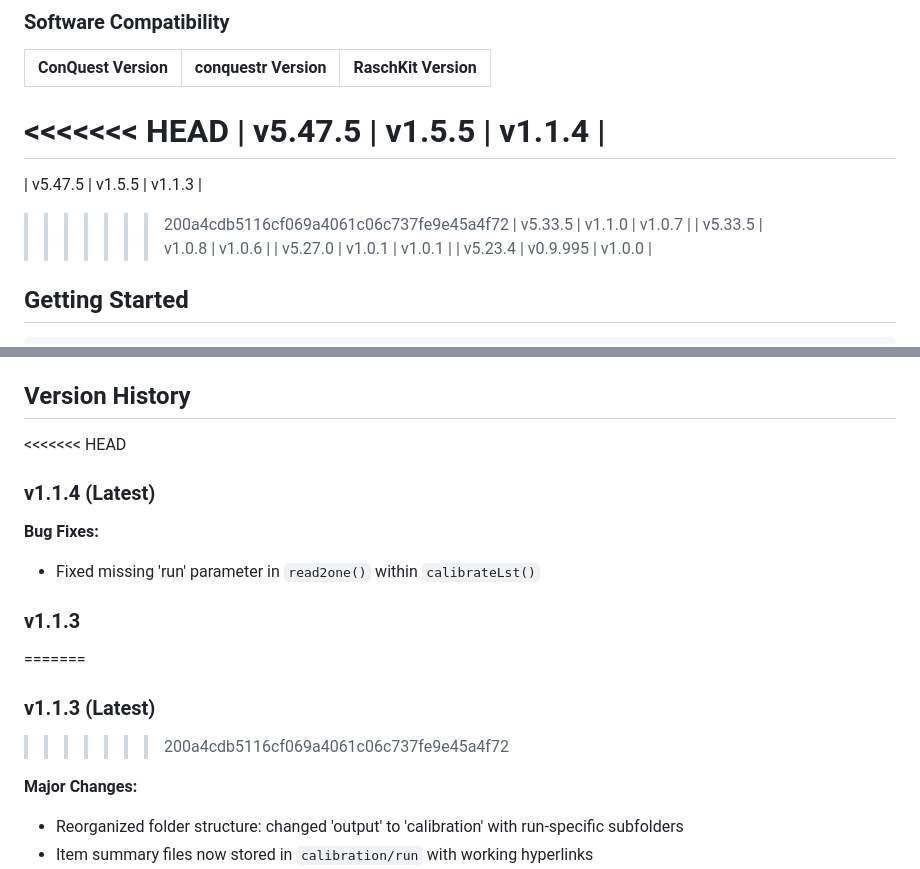
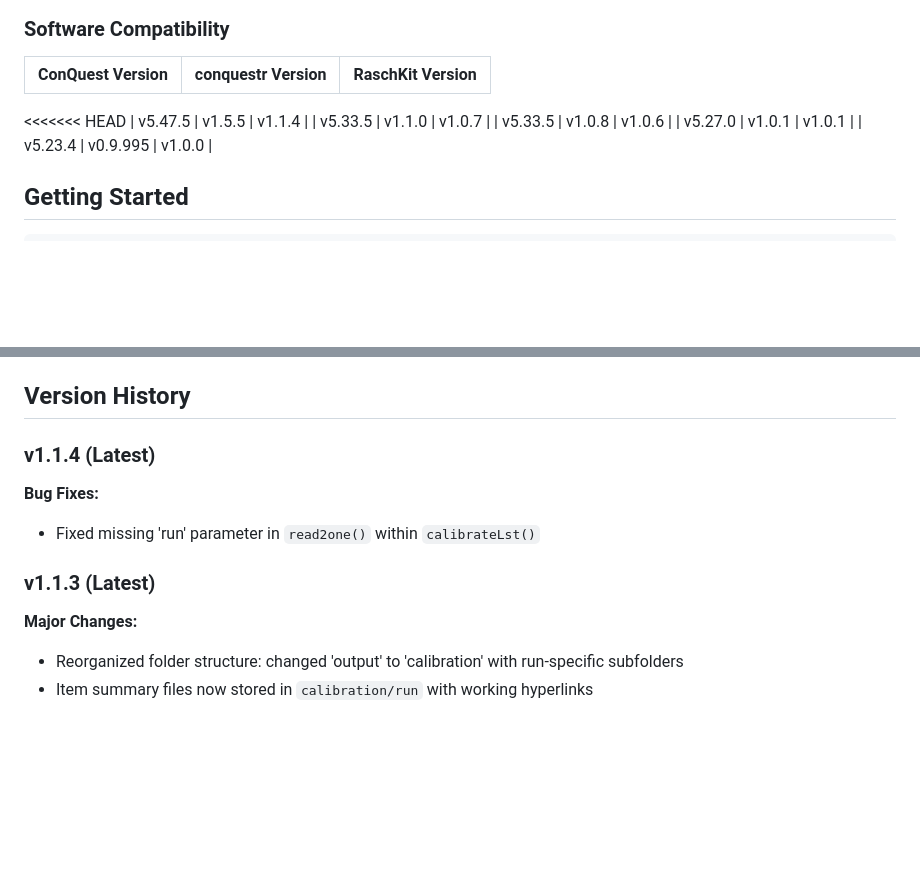
Before and after one commit to acerzhoux/RaschKit, a Markdown page: README.md, 2 parts joined by grey strips. Drawn GitHub-style; blank space fills up the shorter version.

```diff
--- a/README.md
+++ b/README.md
@@ -30,9 +30,6 @@ lapply(
 |-----------------|-------------------|------------------|
 <<<<<<< HEAD
 | v5.47.5 | v1.5.5 | v1.1.4 |
-=======
-| v5.47.5 | v1.5.5 | v1.1.3 |
->>>>>>> 200a4cdb5116cf069a4061c06c737fe9e45a4f72
 | v5.33.5 | v1.1.0 | v1.0.7 |
 | v5.33.5 | v1.0.8 | v1.0.6 |
 | v5.27.0 | v1.0.1 | v1.0.1 |
@@ -84,17 +81,12 @@ Explore `.Rmd` files in the `rCode` folder for examples of:
 
 ## Version History
 
-<<<<<<< HEAD
-
 ### v1.1.4 (Latest)
 
 **Bug Fixes:**
 - Fixed missing 'run' parameter in `read2one()` within `calibrateLst()`
 
-### v1.1.3
-=======
 ### v1.1.3 (Latest)
->>>>>>> 200a4cdb5116cf069a4061c06c737fe9e45a4f72
 
 **Major Changes:**
 - Reorganized folder structure: changed 'output' to 'calibration' with run-specific subfolders
```
